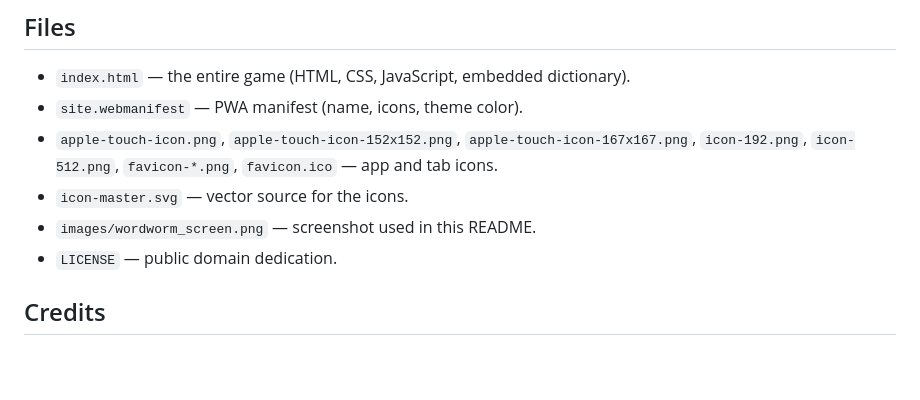
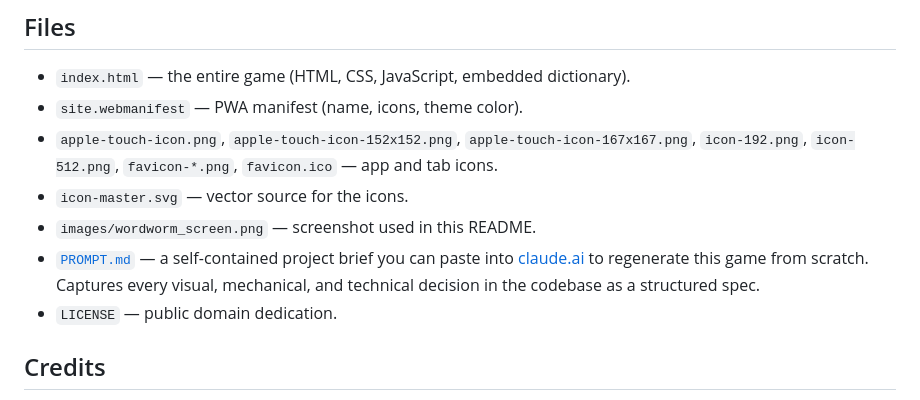
Before and after one commit to tcottrill/wordworm, a Markdown page: README.md, the part around the change. Rendered like a GitHub page; blank space fills up the shorter version.

Commit message:
Add PROMPT.md — self-contained spec for recreating the game with an LLM

```diff
--- a/README.md
+++ b/README.md
@@ -125,6 +125,7 @@ This keeps the entire game in one file with no fetches and no network dependency
 - `apple-touch-icon.png`, `apple-touch-icon-152x152.png`, `apple-touch-icon-167x167.png`, `icon-192.png`, `icon-512.png`, `favicon-*.png`, `favicon.ico` — app and tab icons.
 - `icon-master.svg` — vector source for the icons.
 - `images/wordworm_screen.png` — screenshot used in this README.
+- [`PROMPT.md`](PROMPT.md) — a self-contained project brief you can paste into [claude.ai](https://claude.ai) to regenerate this game from scratch. Captures every visual, mechanical, and technical decision in the codebase as a structured spec.
 - `LICENSE` — public domain dedication.
 
 ## Credits
```
Also changed, not shown: PROMPT.md (added, +383 -0 lines).
